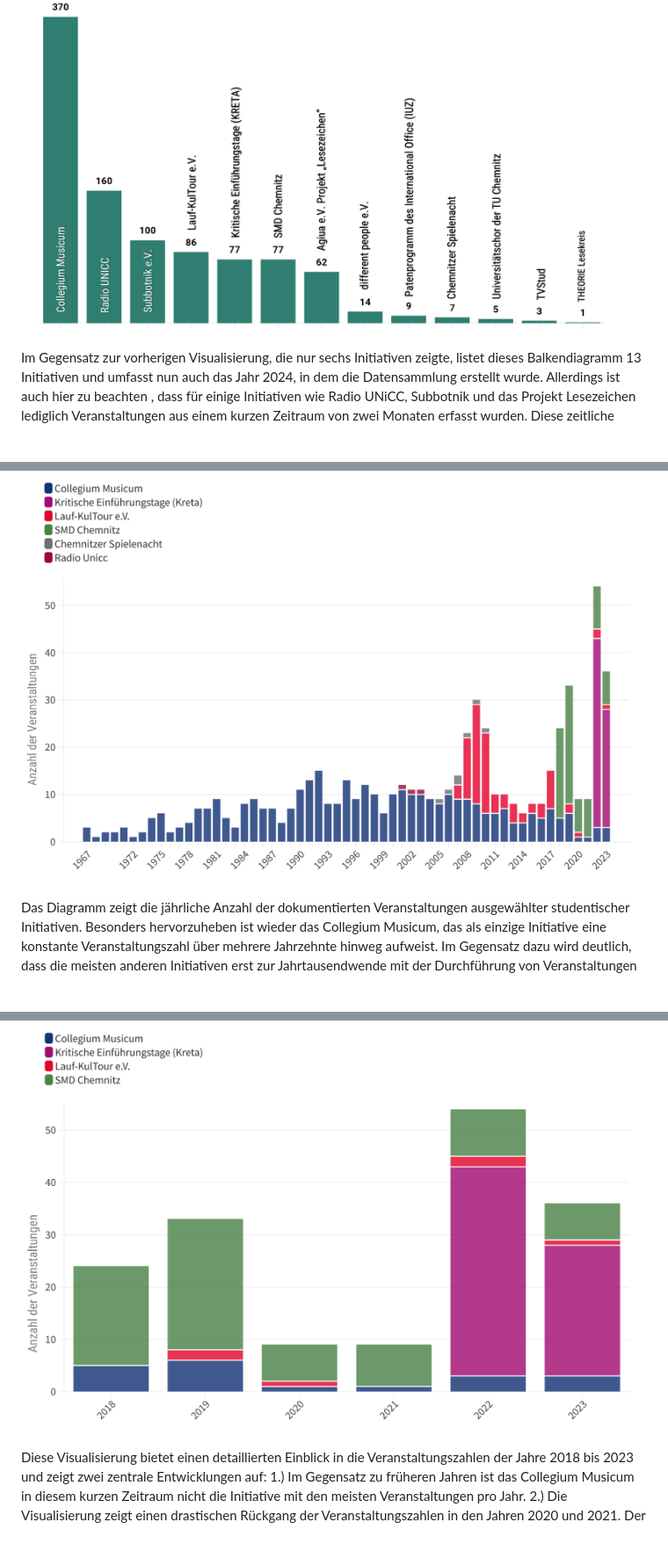
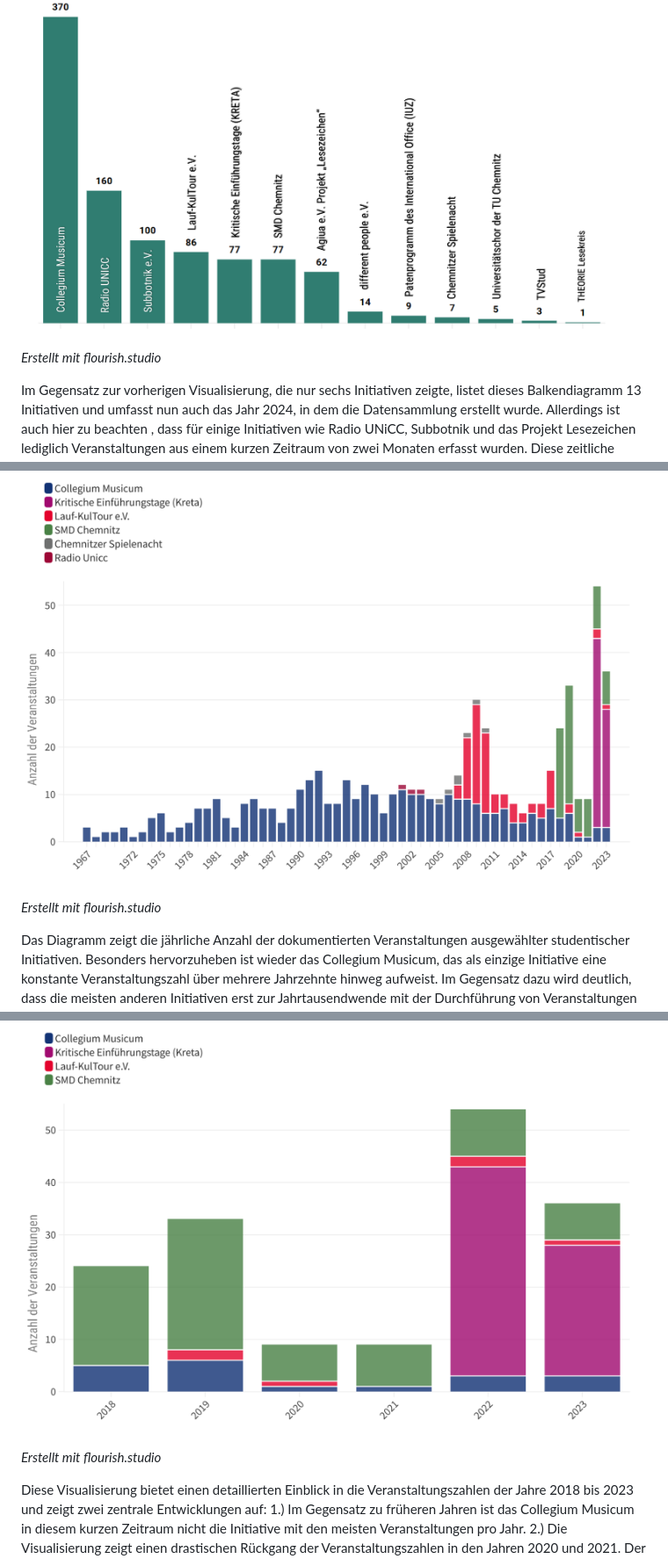
Before and after one commit to rabeakleymann/c-the-unheard, a Markdown page: README.md, 3 parts joined by grey strips. Shown at 88% size. GitHub-like rendering; blank space fills up the shorter version.

```diff
--- a/README.md
+++ b/README.md
@@ -63,14 +77,20 @@ Es ist jedoch wichtig zu berücksichtigen, dass in der Datensammlung nicht alle
 
 ![Veranstaltung der studentischen Initiativen zwischen 1967-2024](media/vis_tuc_veranstaltungen_1967-2024.png)
 
+_Erstellt mit flourish.studio_
+
 Im Gegensatz zur vorherigen Visualisierung, die nur sechs Initiativen zeigte, listet dieses Balkendiagramm 13 Initiativen und umfasst nun auch das Jahr 2024, in dem die Datensammlung erstellt wurde.
 Allerdings ist auch hier zu beachten , dass für einige Initiativen wie Radio UNiCC, Subbotnik und das Projekt Lesezeichen lediglich Veranstaltungen aus einem kurzen Zeitraum von zwei Monaten erfasst wurden. Diese zeitliche Einschränkung führt dazu, dass diese Initiativen in dieser Visualisierung unterrepräsentiert erscheinen, da ihre langfristigen Aktivitäten nicht vollständig dokumentiert sind. Das Balkendiagramm dient daher nicht dem Vergleich der Aktivitäten der Initiativen, sondern eher als Hinweis auf die verfügbaren Datenbestände und deren zeitliche Reichweite.
 
 ![Veranstaltung der studentischen Initiativen zwischen 1967-2023 pro Initiative](media/vis_tuc_veranstaltungen_initiative_1967-2023.png)
 
+_Erstellt mit flourish.studio_
+
 Das Diagramm zeigt die jährliche Anzahl der dokumentierten Veranstaltungen ausgewählter studentischer Initiativen. Besonders hervorzuheben ist wieder das Collegium Musicum, das als einzige Initiative eine konstante Veranstaltungszahl über mehrere Jahrzehnte hinweg aufweist. Im Gegensatz dazu wird deutlich, dass die meisten anderen Initiativen erst zur Jahrtausendwende mit der Durchführung von Veranstaltungen begonnen haben oder frühere Veranstaltungen erst ab diesem Zeitpunkt auf ihren Internetseiten dokumentieren. Beispiele wie Lauf-KulTour e.V., SMD Chemnitz oder Radio UNiCC zeigen erst ab den 2000er Jahren einen deutlichen Anstieg an Aktivitäten, was auf eine spätere Gründung oder eine systematischere Archivierung hindeutet.
 
 ![Veranstaltung der studentischen Initiativen zwischen 2018-2023 pro Initiative](media/vis_tuc_veranstaltungen_2018-2023.png)
+
+_Erstellt mit flourish.studio_
 
 Diese Visualisierung bietet einen detaillierten Einblick in die Veranstaltungszahlen der Jahre 2018 bis 2023 und zeigt zwei zentrale Entwicklungen auf: 1.) Im Gegensatz zu früheren Jahren ist das Collegium Musicum in diesem kurzen Zeitraum nicht die Initiative mit den meisten Veranstaltungen pro Jahr. 2.) Die Visualisierung zeigt einen drastischen Rückgang der Veranstaltungszahlen in den Jahren 2020 und 2021. Der Einbruch ist eine unmittelbare Konsequenz der Maßnahmen zur Eindämmung der Covid-19-Pandemie, welche mit umfassenden Einschränkungen im Veranstaltungsbereich einhergingen. Die Visualisierung veranschaulicht auch, dass sich die Situation im Jahr 2022 mit den bundesweiten Lockerungen deutlich verbessert hat. Dies lässt sich auf die Wiederaufnahme zahlreicher Aktivitäten sowie das verstärkte Engagement verschiedener Initiativen zurückführen.
 
```
Also changed, not shown: other parts of README.md (+24 -0 lines).
